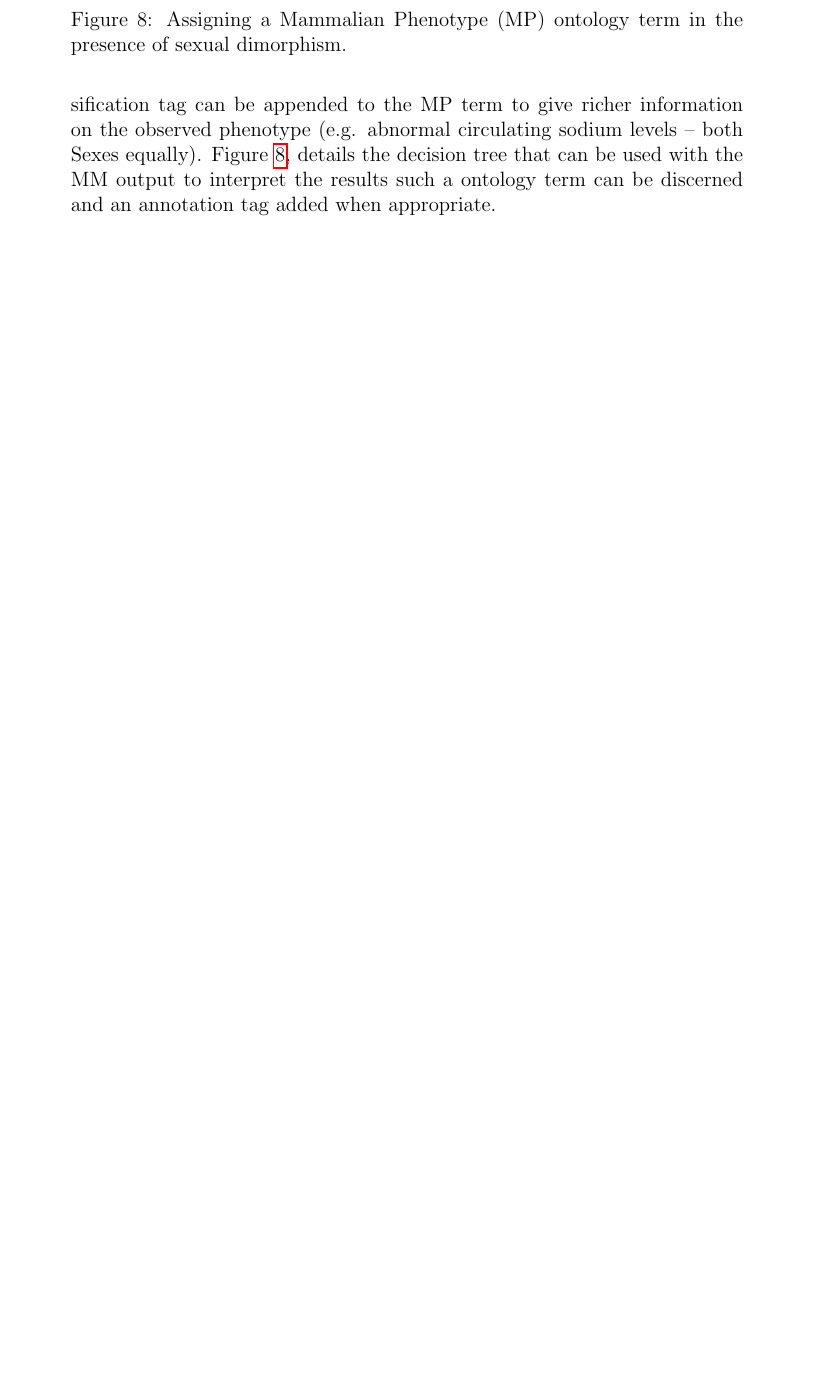
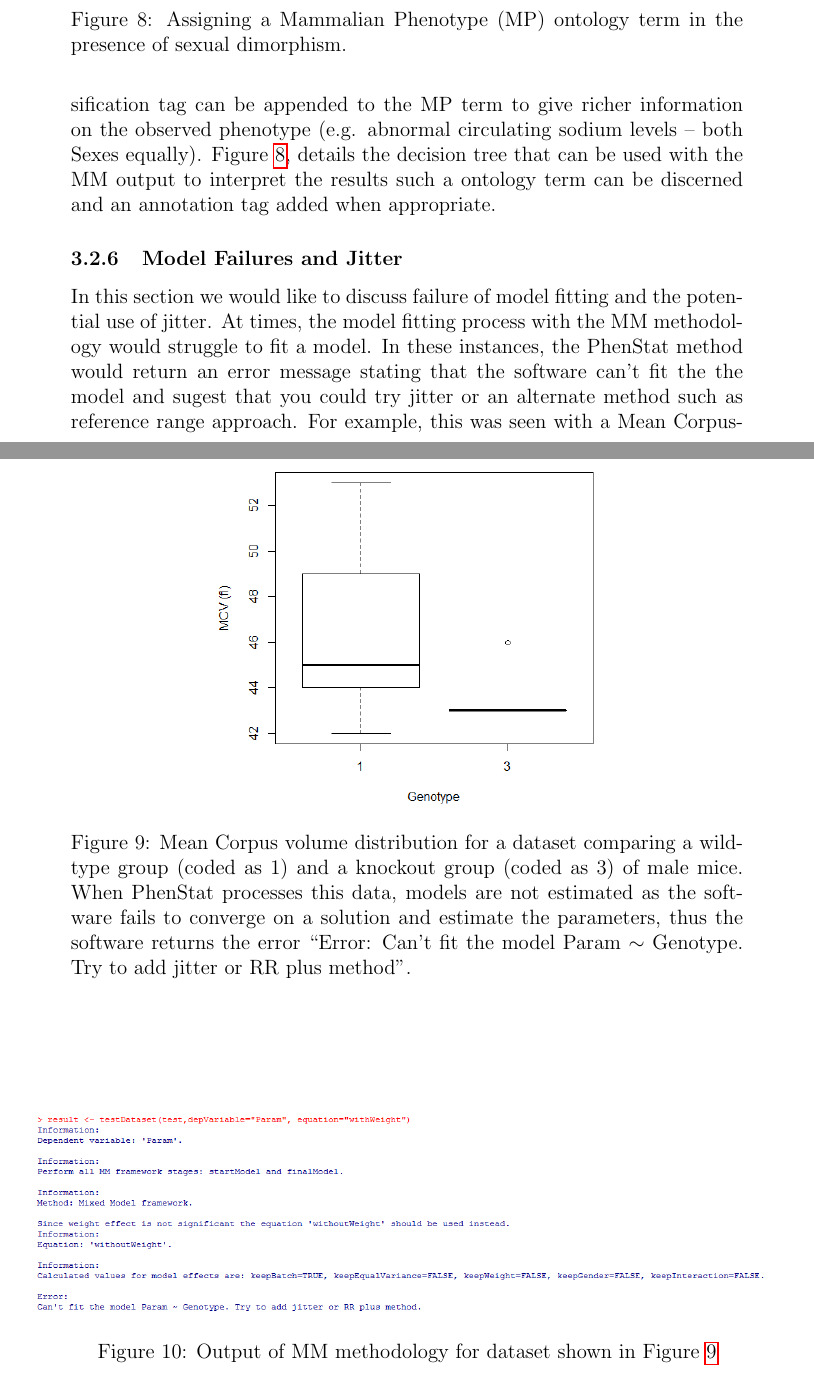
Before and after one commit to mpi2/stats_working_group, a LaTeX document (PhenStatUserGuide/PhenStatUsersGuide.tex): part of page 31 of 71 before the commit and two parts of pages 31 and 32 of 73 after it, the two joined at a grey line, cut so that both start at the same text, the shorter picture padded with empty space. Compiled offline with pdfLaTeX.

Commit message:
changes in the User Guide: Jitter, Assay.Date as a String

```diff
--- a/PhenStatUserGuide/PhenStatUsersGuide.tex
+++ b/PhenStatUserGuide/PhenStatUsersGuide.tex
@@ -812,3 +814,22 @@ The Mammalian Phenotype Ontology is under development as a community effort to p
 \begin{figure}[!tpb]%figure04
 \centerline{\includegraphics[scale=0.6]{classificationTagMM_MP.png}}
 \caption{Assigning a Mammalian Phenotype (MP) ontology term in the presence of sexual dimorphism. }\label{fig:05_2}
+\end{figure}
+
+
+\subsubsection{Model Failures and Jitter}
+
+\begin{figure}[!tpb]%figure05_x
+\centerline{\includegraphics[scale=0.6]{Jitter_figureX.png}}
+\caption{Mean Corpus volume distribution for a dataset comparing a wildtype group (coded as 1) and a knockout group (coded as 3) of male mice.
+When PhenStat processes this data,  models are not estimated as the software fails to converge on a solution and estimate the parameters,  thus the software returns the error “Error: Can’t fit the model Param $\sim$ Genotype.  Try to add jitter or RR plus method”.}\label{fig:05_x}
+\end{figure}
+
+\begin{figure}[!tpb]%figure05_y
+\centerline{\includegraphics[scale=0.5]{Jitter_figureY.png}}
+\caption{Output of MM methodology for dataset shown in Figure \ref{fig:05_x}}\label{fig:05_y}
+\end{figure}
+
+
+In this section we would like to discuss failure of model fitting and the potential use of jitter.
+At times,  the model fitting process with the MM methodology would struggle to fit a model.  In these instances,  the PhenStat method would return  an error message stating that the software can’t fit the the model  and sugest that you could try jitter or an alternate method such as reference range approach. For example,  this was seen with a Mean Corpuscular Volume dataset which had data only for male mice and the knockout mice had little variation as the majority of readings were 43 fl (shown in Figure \ref{fig:05_x}).
```
Also changed, not shown: PhenStatUserGuide/Jitter_figureX.png (added), PhenStatUserGuide/Jitter_figureY.png (added), PhenStatUserGuide/Jitter_figureZ.png (added), PhenStatUserGuide/PhenStatUsersGuide.pdf, PhenStatUserGuide/PhenStatUsersGuide.tex (20 more changed lines), 5 other files.
